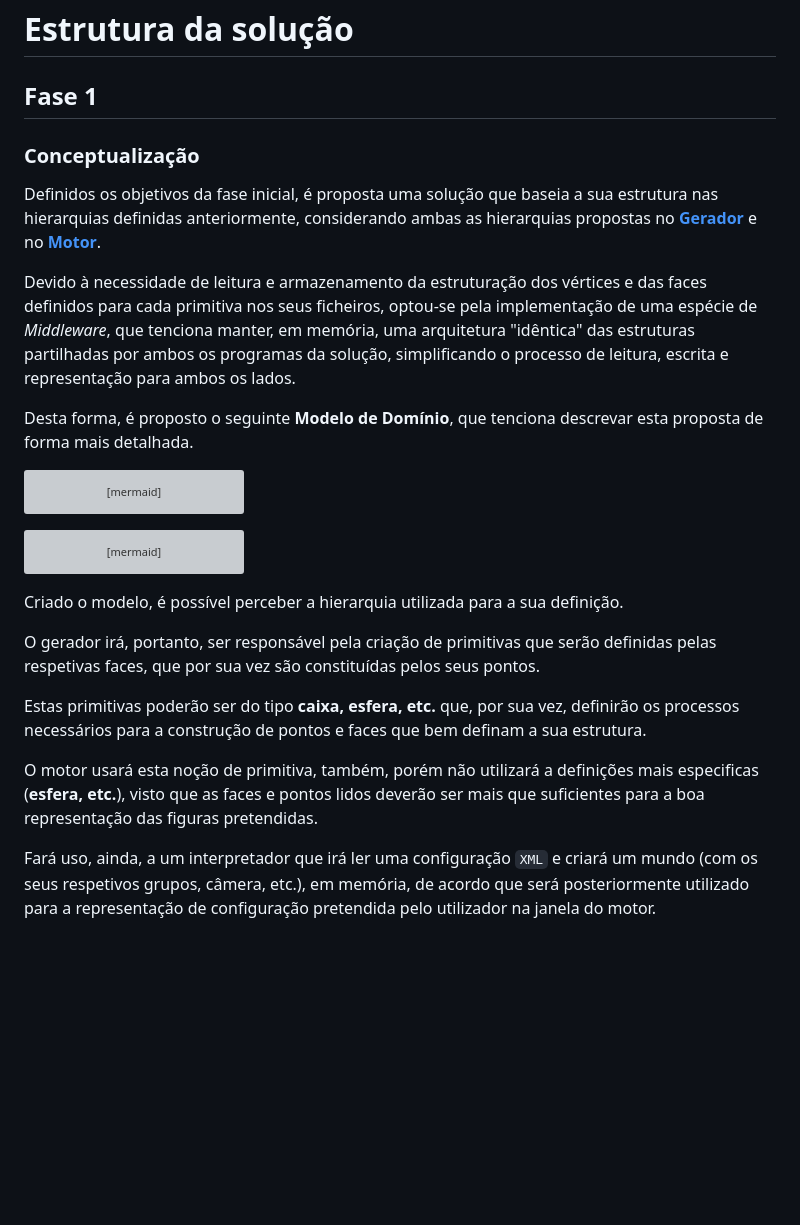
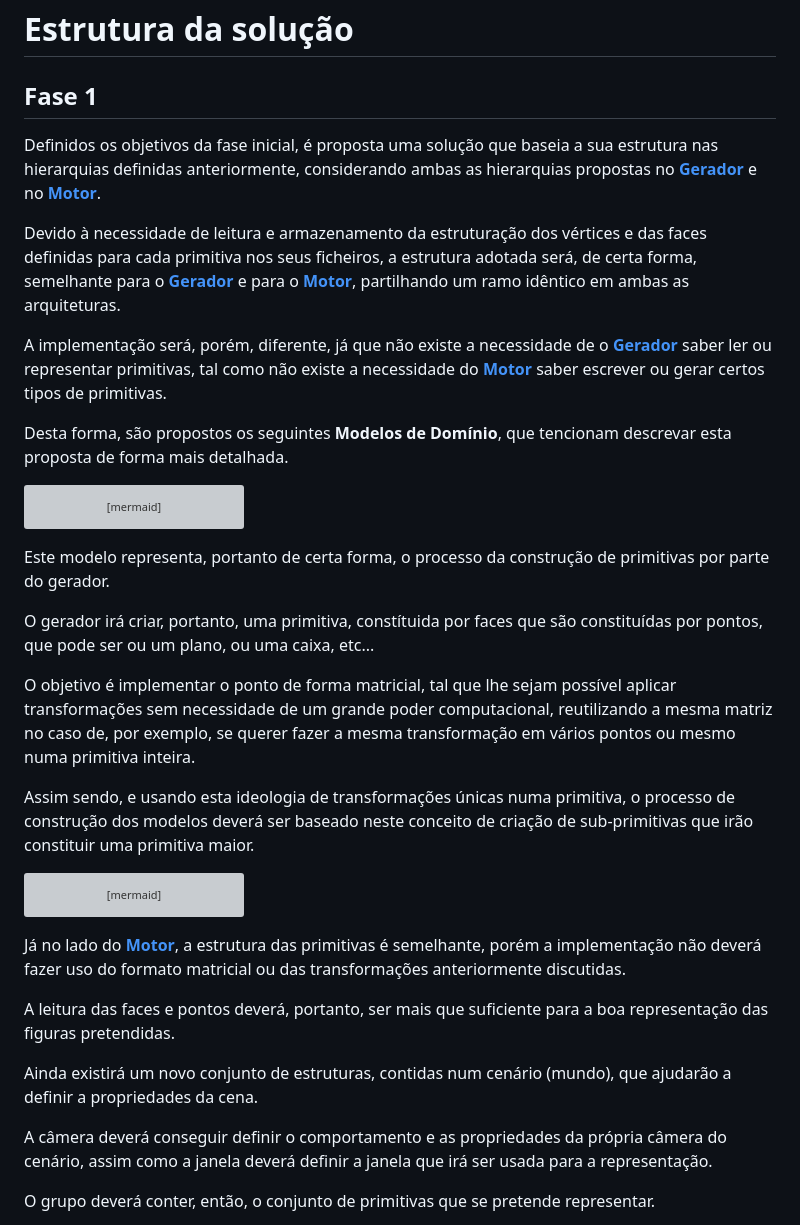
Before and after one commit to guinucool/ProjCompGrafica24UM, a Markdown page: README.md, the part around one of its changes. Drawn GitHub-style; blank space fills up the shorter version; grey boxes are pictures that could not be loaded.

````diff
--- a/README.md
+++ b/README.md
@@ -170,13 +168,13 @@ Este motor simples terá de originar, portanto, figuras semelhantes às seguinte
 
 ## Fase 1
 
-### Conceptualização
-
 Definidos os objetivos da fase inicial, é proposta uma solução que baseia a sua estrutura nas hierarquias definidas anteriormente, considerando ambas as hierarquias propostas no **[Gerador](#gerador-de-primitivas)** e no **[Motor](#motor-gráfico)**.
 
-Devido à necessidade de leitura e armazenamento da estruturação dos vértices e das faces definidos para cada primitiva nos seus ficheiros, optou-se pela implementação de uma espécie de *Middleware*, que tenciona manter, em memória, uma arquitetura "idêntica" das estruturas partilhadas por ambos os programas da solução, simplificando o processo de leitura, escrita e representação para ambos os lados.
+Devido à necessidade de leitura e armazenamento da estruturação dos vértices e das faces definidas para cada primitiva nos seus ficheiros, a estrutura adotada será, de certa forma, semelhante para o **[Gerador](#gerador-de-primitivas)** e para o **[Motor](#motor-gráfico)**, partilhando um ramo idêntico em ambas as arquiteturas.
 
-Desta forma, é proposto o seguinte **Modelo de Domínio**, que tenciona descrevar esta proposta de forma mais detalhada.
+A implementação será, porém, diferente, já que não existe a necessidade de o **[Gerador](#gerador-de-primitivas)** saber ler ou representar primitivas, tal como não existe a necessidade do **[Motor](#motor-gráfico)** saber escrever ou gerar certos tipos de primitivas.
+
+Desta forma, são propostos os seguintes **Modelos de Domínio**, que tencionam descrevar esta proposta de forma mais detalhada.
 
 ```mermaid
 graph TD
@@ -189,6 +187,14 @@ graph TD
     Generator-- cria -->Primitive
 ```
 
+Este modelo representa, portanto de certa forma, o processo da construção de primitivas por parte do gerador.
+
+O gerador irá criar, portanto, uma primitiva, constítuida por faces que são constituídas por pontos, que pode ser ou um plano, ou uma caixa, etc...
+
+O objetivo é implementar o ponto de forma matricial, tal que lhe sejam possível aplicar transformações sem necessidade de um grande poder computacional, reutilizando a mesma matriz no caso de, por exemplo, se querer fazer a mesma transformação em vários pontos ou mesmo numa primitiva inteira.
+
+Assim sendo, e usando esta ideologia de transformações únicas numa primitiva, o processo de construção dos modelos deverá ser baseado neste conceito de criação de sub-primitivas que irão constituir uma primitiva maior.
+
 ```mermaid
 graph TD
     Primitive-- tem (*) -->Face
@@ -200,13 +206,13 @@ graph TD
     Engine-- representa -->World
 ```
 
-Criado o modelo, é possível perceber a hierarquia utilizada para a sua definição.
+Já no lado do **[Motor](#motor-gráfico)**, a estrutura das primitivas é semelhante, porém a implementação não deverá fazer uso do formato matricial ou das transformações anteriormente discutidas.
 
-O gerador irá, portanto, ser responsável pela criação de primitivas que serão definidas pelas respetivas faces, que por sua vez são constituídas pelos seus pontos.
+A leitura das faces e pontos deverá, portanto, ser mais que suficiente para a boa representação das figuras pretendidas.
 
-Estas primitivas poderão ser do tipo **caixa, esfera, etc.** que, por sua vez, definirão os processos necessários para a construção de pontos e faces que bem definam a sua estrutura.
+Ainda existirá um novo conjunto de estruturas, contidas num cenário (mundo), que ajudarão a definir a propriedades da cena.
 
-O motor usará esta noção de primitiva, também, porém não utilizará a definições mais especificas (**esfera, etc.**), visto que as faces e pontos lidos deverão ser mais que suficientes para a boa representação das figuras pretendidas.
+A câmera deverá conseguir definir o comportamento e as propriedades da própria câmera do cenário, assim como a janela deverá definir a janela que irá ser usada para a representação.
 
-Fará uso, ainda, a um interpretador que irá ler uma configuração `XML` e criará um mundo (com os seus respetivos grupos, câmera, etc.), em memória, de acordo que será posteriormente utilizado para a representação de configuração pretendida pelo utilizador na janela do motor.
+O grupo deverá conter, então, o conjunto de primitivas que se pretende representar.
 
````
Also changed, not shown: other parts of README.md (+23 -90 lines).
